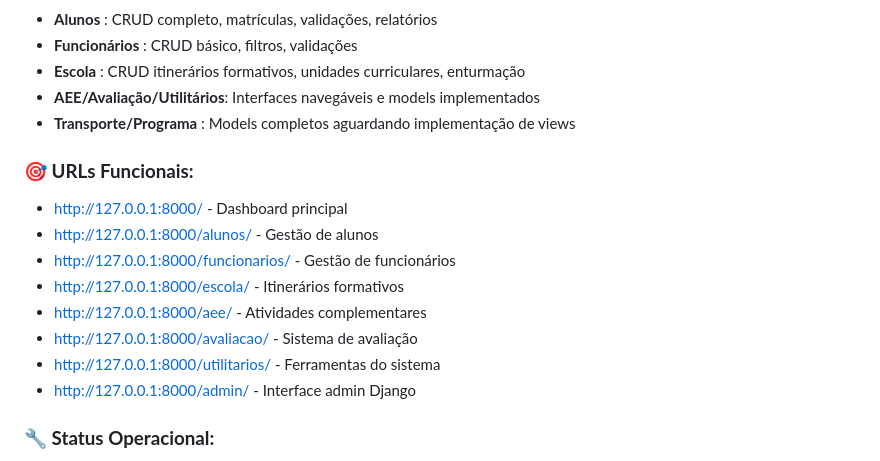
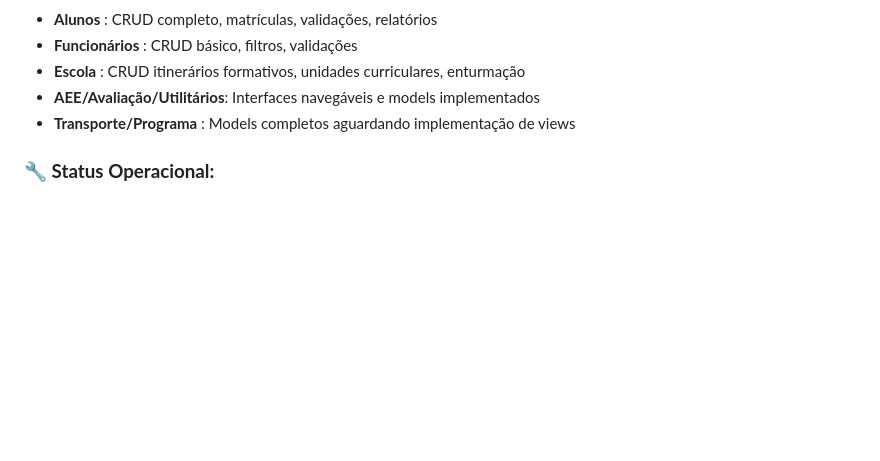
Before and after one commit to LuanCarrieiros/Guto, a Markdown page: README.md, the part around the change. GitHub-like rendering; blank space fills up the shorter version.

```diff
--- a/README.md
+++ b/README.md
@@ -506,16 +506,6 @@ Projeto Guto/
 - **AEE/Avaliação/Utilitários**: Interfaces navegáveis e models implementados
 - **Transporte/Programa**      : Models completos aguardando implementação de views
 
-### **🎯 URLs Funcionais:**
-- http://127.0.0.1:8000/              - Dashboard principal
-- http://127.0.0.1:8000/alunos/       - Gestão de alunos
-- http://127.0.0.1:8000/funcionarios/ - Gestão de funcionários
-- http://127.0.0.1:8000/escola/       - Itinerários formativos
-- http://127.0.0.1:8000/aee/          - Atividades complementares
-- http://127.0.0.1:8000/avaliacao/    - Sistema de avaliação
-- http://127.0.0.1:8000/utilitarios/  - Ferramentas do sistema
-- http://127.0.0.1:8000/admin/        - Interface admin Django
-
 ### **🔧 Status Operacional:**
 - ✅ **Sistema RODANDO**     - Servidor Django operacional
 - ✅ **Base de Dados**       - SQLite configurado + 20 alunos teste
```
